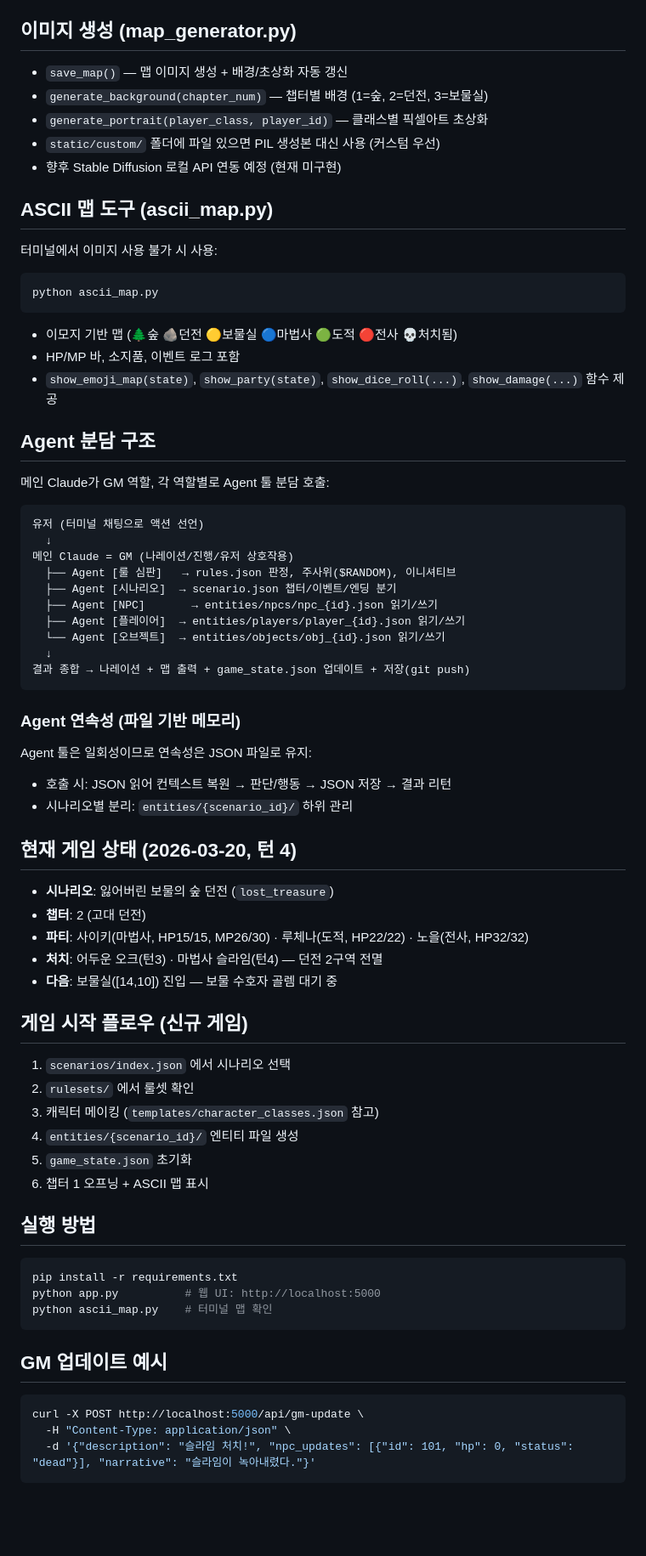
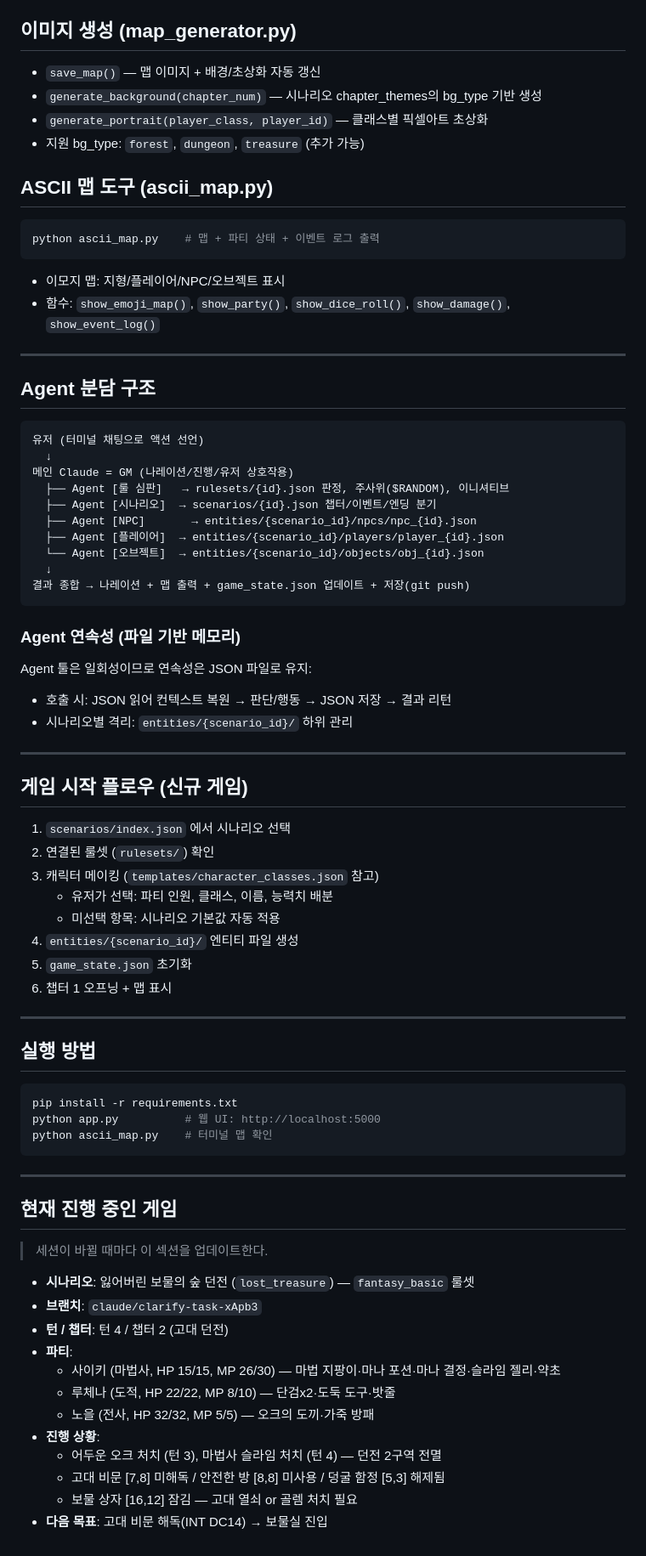
Before and after one commit to SAikirim/TRPG, a Markdown page: CLAUDE.md, the part around one of its changes. Shown at 85% size. GitHub-like rendering; blank space fills up the shorter version.

Commit message:
docs: TRPG 시스템 문서 범용화 — 시나리오/룰셋 확장 구조, CoC 등 다세계관 지원

````diff
--- a/CLAUDE.md
+++ b/CLAUDE.md
@@ -102,32 +156,29 @@ saves/                  - 저장 데이터
 ## 이미지 생성 (map_generator.py)
-- `save_map()` — 맵 이미지 생성 + 배경/초상화 자동 갱신
-- `generate_background(chapter_num)` — 챕터별 배경 (1=숲, 2=던전, 3=보물실)
+- `save_map()` — 맵 이미지 + 배경/초상화 자동 갱신
+- `generate_background(chapter_num)` — 시나리오 chapter_themes의 bg_type 기반 생성
 - `generate_portrait(player_class, player_id)` — 클래스별 픽셀아트 초상화
-- `static/custom/` 폴더에 파일 있으면 PIL 생성본 대신 사용 (커스텀 우선)
-- 향후 Stable Diffusion 로컬 API 연동 예정 (현재 미구현)
+- 지원 bg_type: `forest`, `dungeon`, `treasure` (추가 가능)
 
 ## ASCII 맵 도구 (ascii_map.py)
-터미널에서 이미지 사용 불가 시 사용:
 ```bash
-python ascii_map.py
+python ascii_map.py    # 맵 + 파티 상태 + 이벤트 로그 출력
 ```
-- 이모지 기반 맵 (🌲숲 🪨던전 🟡보물실 🔵마법사 🟢도적 🔴전사 💀처치됨)
-- HP/MP 바, 소지품, 이벤트 로그 포함
-- `show_emoji_map(state)`, `show_party(state)`, `show_dice_roll(...)`, `show_damage(...)` 함수 제공
+- 이모지 맵: 지형/플레이어/NPC/오브젝트 표시
+- 함수: `show_emoji_map()`, `show_party()`, `show_dice_roll()`, `show_damage()`, `show_event_log()`
+
+---
 
 ## Agent 분담 구조
-
-메인 Claude가 GM 역할, 각 역할별로 Agent 툴 분담 호출:
 
 ```
 유저 (터미널 채팅으로 액션 선언)
   ↓
 메인 Claude = GM (나레이션/진행/유저 상호작용)
-  ├── Agent [룰 심판]   → rules.json 판정, 주사위($RANDOM), 이니셔티브
-  ├── Agent [시나리오]  → scenario.json 챕터/이벤트/엔딩 분기
-  ├── Agent [NPC]       → entities/npcs/npc_{id}.json 읽기/쓰기
-  ├── Agent [플레이어]  → entities/players/player_{id}.json 읽기/쓰기
-  └── Agent [오브젝트]  → entities/objects/obj_{id}.json 읽기/쓰기
+  ├── Agent [룰 심판]   → rulesets/{id}.json 판정, 주사위($RANDOM), 이니셔티브
+  ├── Agent [시나리오]  → scenarios/{id}.json 챕터/이벤트/엔딩 분기
+  ├── Agent [NPC]       → entities/{scenario_id}/npcs/npc_{id}.json
+  ├── Agent [플레이어]  → entities/{scenario_id}/players/player_{id}.json
+  └── Agent [오브젝트]  → entities/{scenario_id}/objects/obj_{id}.json
   ↓
 결과 종합 → 나레이션 + 맵 출력 + game_state.json 업데이트 + 저장(git push)
 ```
@@ -135,22 +186,21 @@ python ascii_map.py
 ### Agent 연속성 (파일 기반 메모리)
 Agent 툴은 일회성이므로 연속성은 JSON 파일로 유지:
 - 호출 시: JSON 읽어 컨텍스트 복원 → 판단/행동 → JSON 저장 → 결과 리턴
-- 시나리오별 분리: `entities/{scenario_id}/` 하위 관리
+- 시나리오별 격리: `entities/{scenario_id}/` 하위 관리
 
-## 현재 게임 상태 (2026-03-20, 턴 4)
-- **시나리오**: 잃어버린 보물의 숲 던전 (`lost_treasure`)
-- **챕터**: 2 (고대 던전)
-- **파티**: 사이키(마법사, HP15/15, MP26/30) · 루체나(도적, HP22/22) · 노을(전사, HP32/32)
-- **처치**: 어두운 오크(턴3) · 마법사 슬라임(턴4) — 던전 2구역 전멸
-- **다음**: 보물실([14,10]) 진입 — 보물 수호자 골렘 대기 중
+---
 
 ## 게임 시작 플로우 (신규 게임)
 1. `scenarios/index.json` 에서 시나리오 선택
-2. `rulesets/` 에서 룰셋 확인
+2. 연결된 룰셋 (`rulesets/`) 확인
 3. 캐릭터 메이킹 (`templates/character_classes.json` 참고)
+   - 유저가 선택: 파티 인원, 클래스, 이름, 능력치 배분
+   - 미선택 항목: 시나리오 기본값 자동 적용
 4. `entities/{scenario_id}/` 엔티티 파일 생성
 5. `game_state.json` 초기화
-6. 챕터 1 오프닝 + ASCII 맵 표시
+6. 챕터 1 오프닝 + 맵 표시
+
+---
 
 ## 실행 방법
 ```bash
@@ -159,9 +209,20 @@ python app.py          # 웹 UI: http://localhost:5000
 python ascii_map.py    # 터미널 맵 확인
 ```
 
-## GM 업데이트 예시
-```bash
-curl -X POST http://localhost:5000/api/gm-update \
-  -H "Content-Type: application/json" \
-  -d '{"description": "슬라임 처치!", "npc_updates": [{"id": 101, "hp": 0, "status": "dead"}], "narrative": "슬라임이 녹아내렸다."}'
-```
+---
+
+## 현재 진행 중인 게임
+> 세션이 바뀔 때마다 이 섹션을 업데이트한다.
+
+- **시나리오**: 잃어버린 보물의 숲 던전 (`lost_treasure`) — `fantasy_basic` 룰셋
+- **브랜치**: `claude/clarify-task-xApb3`
+- **턴 / 챕터**: 턴 4 / 챕터 2 (고대 던전)
+- **파티**:
+  - 사이키 (마법사, HP 15/15, MP 26/30) — 마법 지팡이·마나 포션·마나 결정·슬라임 젤리·약초
+  - 루체나 (도적, HP 22/22, MP 8/10) — 단검x2·도둑 도구·밧줄
+  - 노을 (전사, HP 32/32, MP 5/5) — 오크의 도끼·가죽 방패
+- **진행 상황**:
+  - 어두운 오크 처치 (턴 3), 마법사 슬라임 처치 (턴 4) — 던전 2구역 전멸
+  - 고대 비문 [7,8] 미해독 / 안전한 방 [8,8] 미사용 / 덩굴 함정 [5,3] 해제됨
+  - 보물 상자 [16,12] 잠김 — 고대 열쇠 or 골렘 처치 필요
+- **다음 목표**: 고대 비문 해독(INT DC14) → 보물실 진입
````
Also changed, not shown: other parts of CLAUDE.md (+95 -41 lines).
